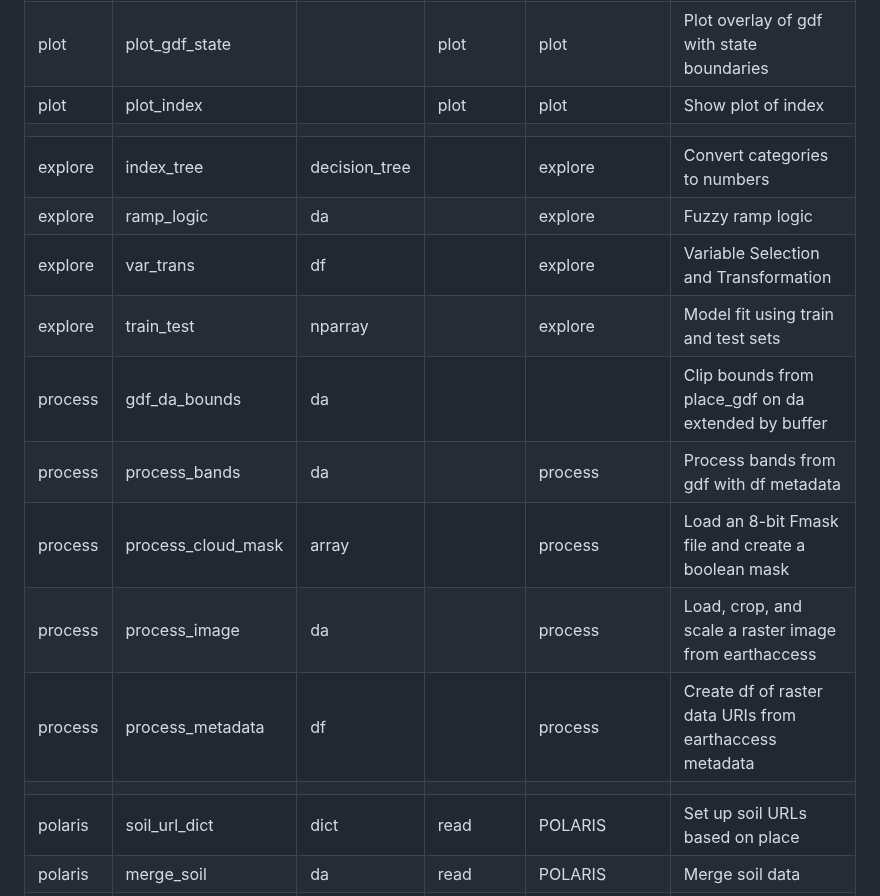
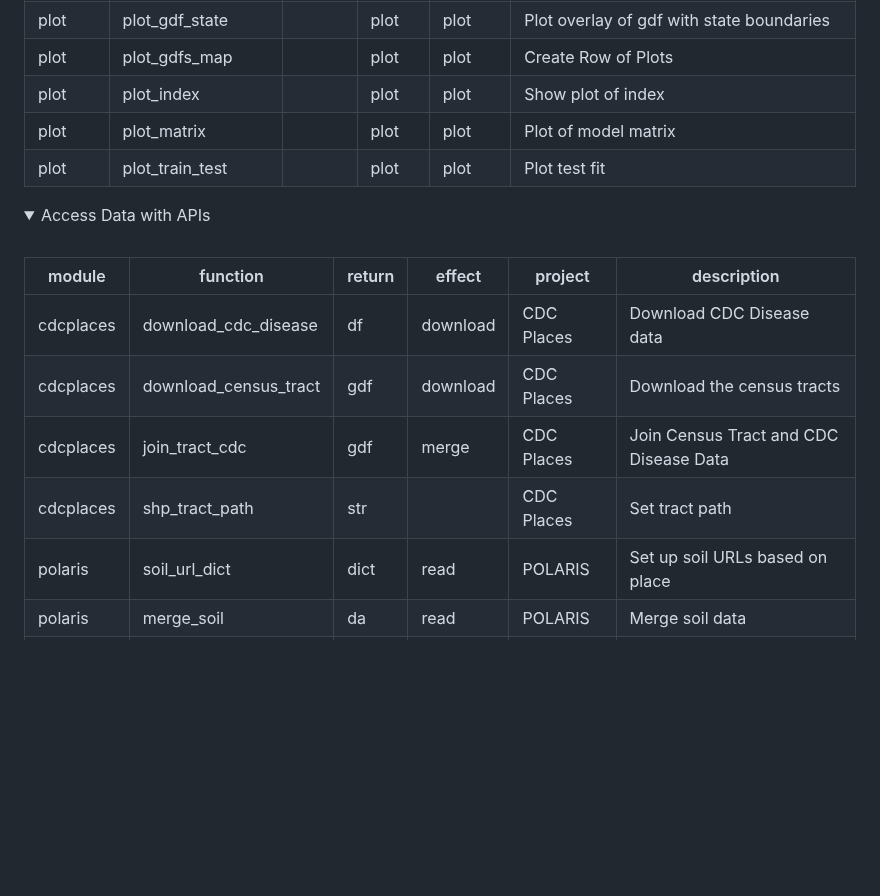
Before and after one commit to byandell-envsys/landmapy, a Markdown page: README.md, the part around one of its changes. Rendered like a GitHub page; folded sections open; blank space fills up the shorter version.

```diff
--- a/README.md
+++ b/README.md
@@ -42,18 +112,22 @@ They are being developed in parallel, with somewhat different goals.
 | hvplot | hvplot_index_pred | hvplot | plot | plot | Plot the model results |
 | plot | plot_gdf_da || plot | plot | Overlay gdf on da map |
 | plot | plot_gdf_state || plot | plot | Plot overlay of gdf with state boundaries |
+| plot | plot_gdfs_map || plot | plot | Create Row of Plots |
 | plot | plot_index || plot | plot | Show plot of index |
-||
-| explore | index_tree | decision_tree || explore | Convert categories to numbers |
-| explore | ramp_logic | da || explore | Fuzzy ramp logic |
-| explore | var_trans | df || explore | Variable Selection and Transformation |
-| explore | train_test | nparray || explore | Model fit using train and test sets |
-| process | gdf_da_bounds | da ||| Clip bounds from place_gdf on da extended by buffer |
-| process | process_bands | da || process | Process bands from gdf with df metadata |
-| process | process_cloud_mask | array || process | Load an 8-bit Fmask file and create a boolean mask |
-| process | process_image | da || process | Load, crop, and scale a raster image from earthaccess |
-| process | process_metadata | df || process | Create df of raster data URIs from earthaccess metadata |
-||
+| plot | plot_matrix || plot | plot | Plot of model matrix |
+| plot | plot_train_test || plot | plot | Plot test fit |
+
+</details>
+<details>
+<summary>Access Data with APIs</summary>
+<br>
+
+| module | function | return | effect | project | description |
+|--------|----------|--------|--------|---------|-------------|
+| cdcplaces | download_cdc_disease | df | download | CDC Places | Download CDC Disease data |
+| cdcplaces | download_census_tract | gdf | download | CDC Places | Download the census tracts |
+| cdcplaces | join_tract_cdc | gdf | merge | CDC Places | Join Census Tract and CDC Disease Data |
+| cdcplaces | shp_tract_path | str || CDC Places | Set tract path |
 | polaris | soil_url_dict | dict | read | POLARIS | Set up soil URLs based on place |
 | polaris | merge_soil | da | read | POLARIS | Merge soil data |
 | redline | redline_gdf | gdf | read | redline | Read redlining GeoDataFrame from Mapping Inequality |
```
Also changed, not shown: other parts of README.md (+110 -8 lines).
